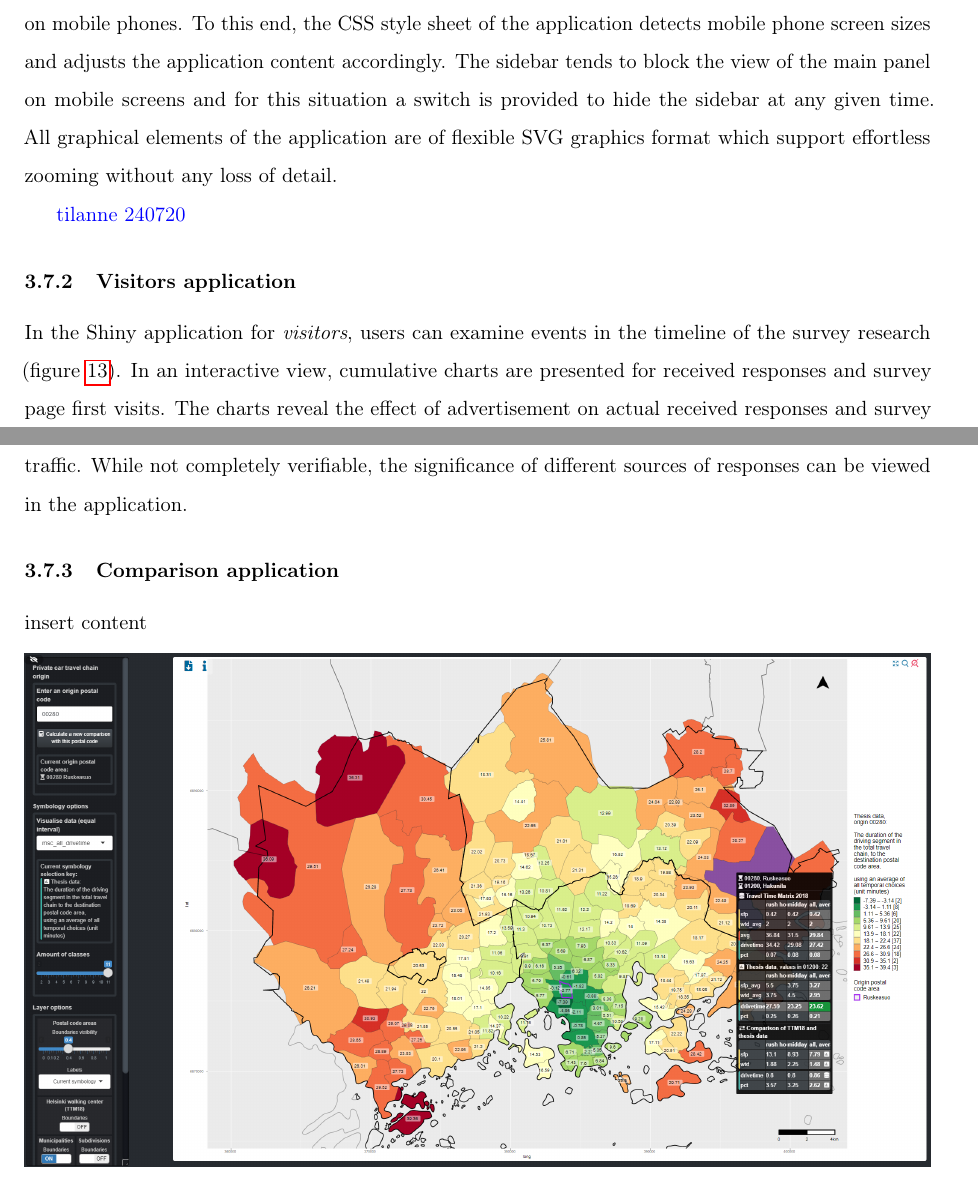
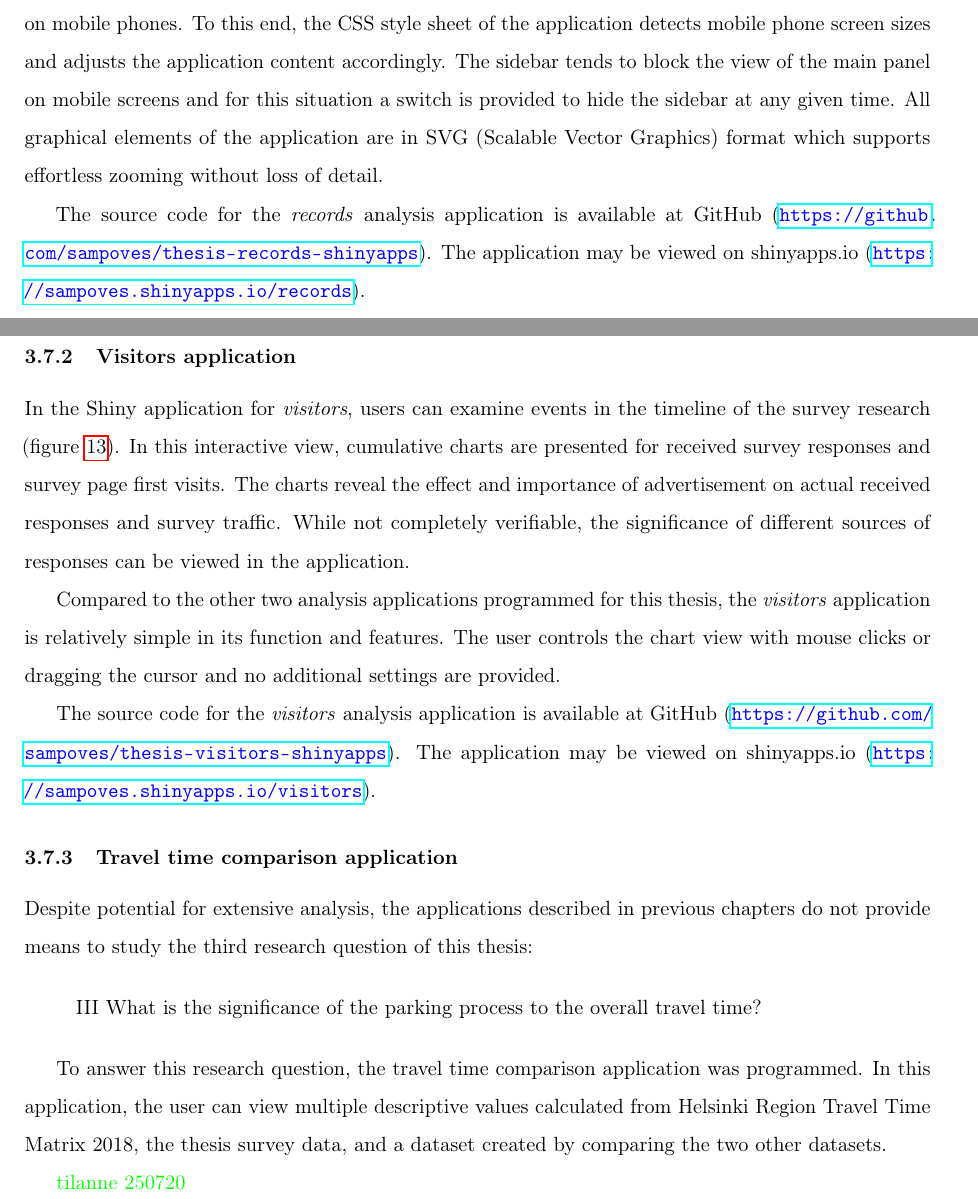
Before and after one commit to sampoves/Masters-2020, a LaTeX document (main.tex, which reads content/c3_data.tex): two parts of pages 48 and 49 of 66 before the commit and two parts of pages 48 and 49 of 67 after it, joined at a grey line, cut so that both start at the same text. Compiled offline with pdfLaTeX.

Commit message:
start writing comparison app text

```diff
--- a/content/c3_data.tex
+++ b/content/c3_data.tex
@@ -601,18 +601,29 @@ In the Shiny application for \textit{records}, users can view the survey respons
 
 When the user has selected a continuous and an ordinal variable to compare, they are presented a thorough set of descriptive statistics for the currently active data rows with n, median, mean, standard deviation, standard error, confidence interval for lower and upper bound, minimum and maximum, 25 \% and 75 \% quantiles, skewness, and kurtosis (table~\ref{tab:records_shiny_features}). For the continuous variables, a histogram is available to visualise the distribution of \code{walktime} and \code{parktime}. Distribution of ordinal variables \code{likert}, \code{parkspot}, and \code{timeofday} can be compared against other ordinal variables in a barplot. To study quartiles, a boxplot is available. Importantly, users can test their selection of variables with the test of homogeneity of variables (Levene's test), analysis of variance (ANOVA), and the Brown-Forsythe test \textcolor{red}{laajenna selityksiä}. Lastly, a versatile interactive map of the research area is provided. This map, divided in postal code areas, reveals the survey results in a spatial fashion. The interactive map is affected by the maximum parking time and walking time, selection of an ordinal variable and any inactive subdivisions to provide a flexible view into the details of the data. In addition, this interactive map is controlled by some exclusive settings of its own. The interactive map settings offers six distinct parameters for viewing the research area through Jenks natural breaks classification, alongside with the possibility to select the amount of classes in the map view. Hovering the cursor over the map reveals a tooltip which the application users can use to view mean, median, and percentage data about each postal code area in Helsinki Capital Region. Tooltips are also available for the barplot of distribution of ordinal variables and the boxplot.
 
-Much additional work was put into the analysis application to make it as clear and easy to use as possible. The application features a number of links to move between the features and the settings, while smooth scrolling and animations help in directing the attention of the user. Each application feature can be switched on and off to make space for exactly the topic the user wants to examine. The analysis application allows downloading all the results, outputting tables into comma separated value files (CSV). Charts and the map are outputted into high resolution images (PNG). \textcolor{red}{too much detail?} \textcolor{purple}{The files are intuitively named informing of the used application settings and the date of file download. In case ordinal variable value groups or subdivisions are turned off, the output images are appended with an appropriate notification.} Attention was given to ensure the usage of the analysis application on mobile phones. To this end, the CSS style sheet of the application detects mobile phone screen sizes and adjusts the application content accordingly. The sidebar tends to block the view of the main panel on mobile screens and for this situation a switch is provided to hide the sidebar at any given time. All graphical elements of the application are of flexible SVG graphics format which support effortless zooming without any loss of detail.
+Much additional work was put into the analysis application to make it as clear and easy to use as possible. The application features a number of links to move between the features and the settings, while smooth scrolling and animations help in directing the attention of the user. Each application feature can be switched on and off to make space for exactly the topic the user wants to examine. The analysis application allows downloading all the results, outputting tables into comma separated value files (CSV). Charts and the map are outputted into high resolution images (PNG). \textcolor{red}{too much detail?} \textcolor{purple}{The files are intuitively named informing of the used application settings and the date of file download. In case ordinal variable value groups or subdivisions are turned off, the output images are appended with an appropriate notification.} Attention was given to ensure the usage of the analysis application on mobile phones. To this end, the CSS style sheet of the application detects mobile phone screen sizes and adjusts the application content accordingly. The sidebar tends to block the view of the main panel on mobile screens and for this situation a switch is provided to hide the sidebar at any given time. All graphical elements of the application are in SVG (Scalable Vector Graphics) format which supports effortless zooming without loss of detail.
 
-\textcolor{blue}{tilanne 240720}
+The source code for the \textit{records} analysis application is available at GitHub (\textcolor{blue}{\url{https://github.com/sampoves/thesis-records-shinyapps}}). The application may be viewed on shinyapps.io (\textcolor{blue}{\url{https://sampoves.shinyapps.io/records}}).
 
 \subsubsection{Visitors application}
 
-In the Shiny application for \textit{visitors}, users can examine events in the timeline of the survey research (figure~\ref{fig:shinyapps}). In an interactive view, cumulative charts are presented for received responses and survey page first visits. The charts reveal the effect of advertisement on actual received responses and survey traffic. While not completely verifiable, the significance of different sources of responses can be viewed in the application.
+In the Shiny application for \textit{visitors}, users can examine events in the timeline of the survey research (figure~\ref{fig:shinyapps}). In this interactive view, cumulative charts are presented for received survey responses and survey page first visits. The charts reveal the effect and importance of advertisement on actual received responses and survey traffic. While not completely verifiable, the significance of different sources of responses can be viewed in the application.
 
-\subsubsection{Comparison application}
+Compared to the other two analysis applications programmed for this thesis, the \textit{visitors} application is relatively simple in its function and features. The user controls the chart view with mouse clicks or dragging the cursor and no additional settings are provided.
 
-insert content
+The source code for the \textit{visitors} analysis application is available at GitHub (\textcolor{blue}{\url{https://github.com/sampoves/thesis-visitors-shinyapps}}). The application may be viewed on shinyapps.io (\textcolor{blue}{\url{https://sampoves.shinyapps.io/visitors}}).
+
+\subsubsection{Travel time comparison application}
+
+Despite potential for extensive analysis, the applications described in previous chapters do not provide means to study the third research question of this thesis:
+
+\begin{displayquote}
+III What is the significance of the parking process to the overall travel time?
+\end{displayquote}
+
+To answer this research question, the travel time comparison application was programmed. In this application, the user can view multiple descriptive values calculated from Helsinki Region Travel Time Matrix 2018, the thesis survey data, and a dataset created by comparing the two other datasets.
+
+\textcolor{green}{tilanne 250720}
 
 \begin{figure}[H]%
     \includegraphics[width=\textwidth]{images/shinyapps_comparison.png}
-    \caption[Comparison application screenshot]{Travel time matrix and survey data comparison application, shinyapps.io deployment with the hovering tooltip visible for 01200 Hakunila.}%
```
Also changed, not shown: content/c1_introduction.tex (+3 -2 lines), content/c2_background.tex (+1 -1 lines), content/c3_data.tex (23 more changed lines).
